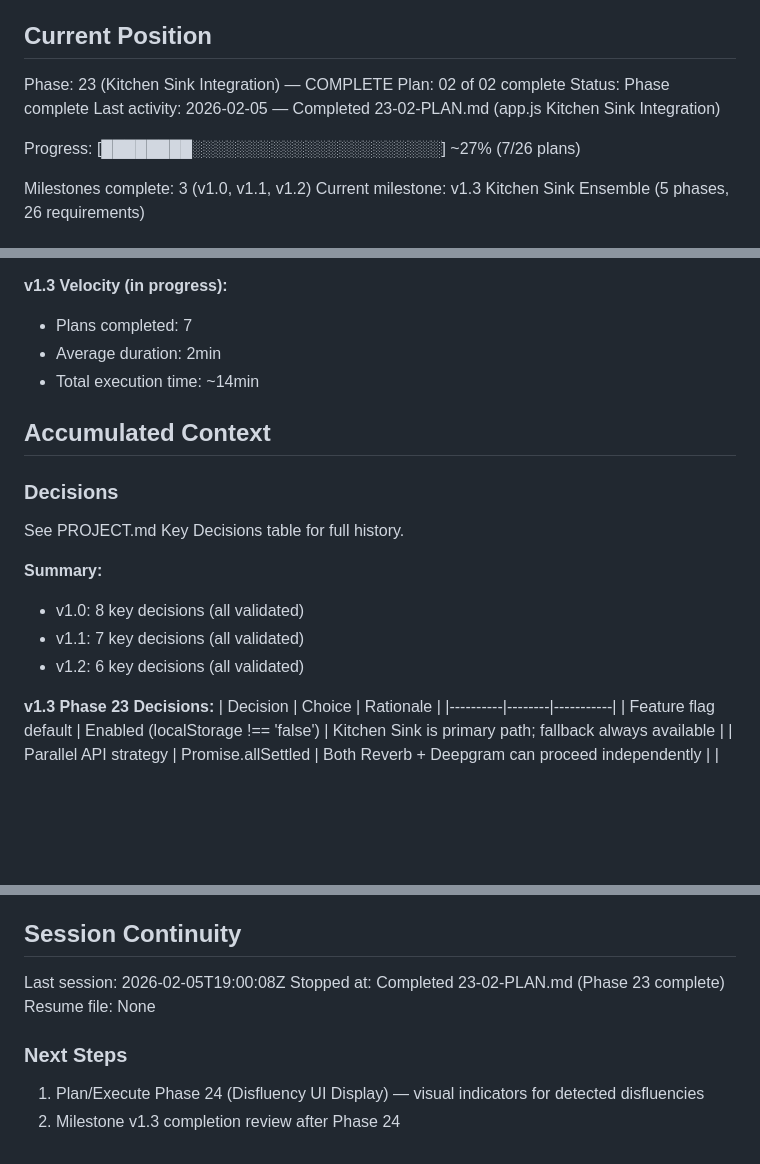
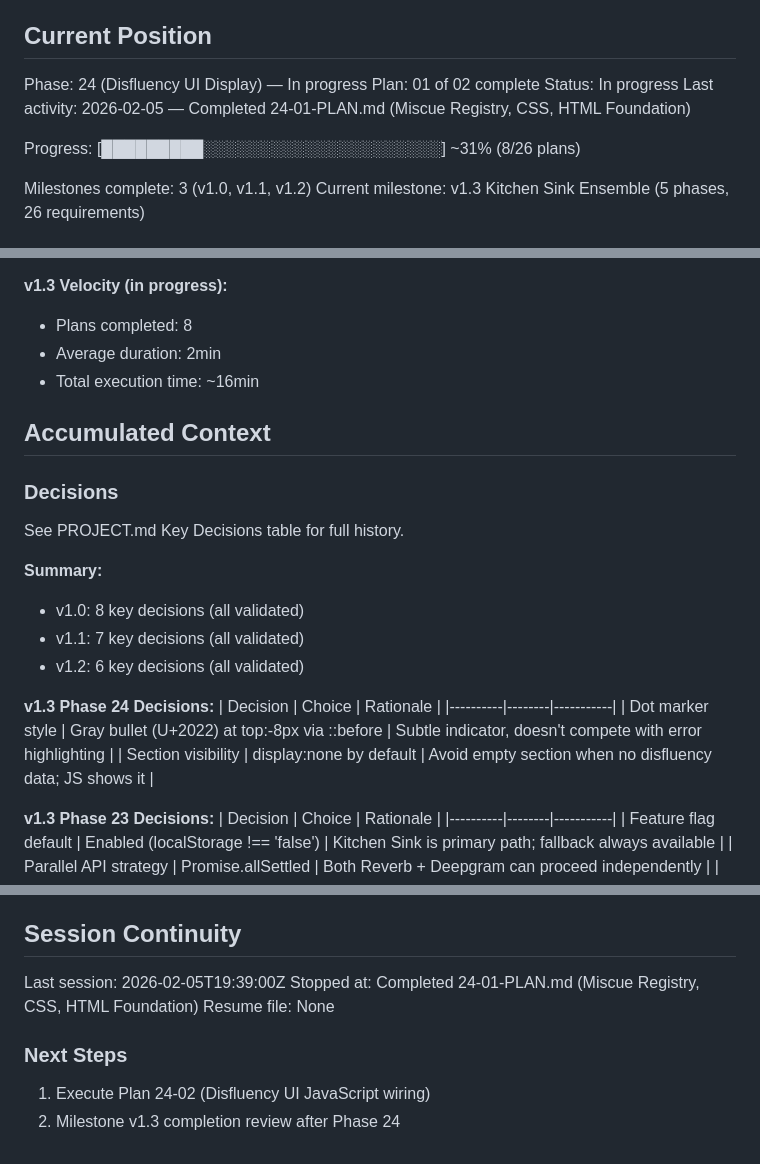
Before and after one commit to LBranigan/Pacer, a Markdown page: .planning/STATE.md, 3 parts joined by grey strips. Rendered like a GitHub page; blank space fills up the shorter version.

Commit message:
docs(24-01): complete miscue-registry-css-html plan
Tasks completed: 2/2
- Task 1: Add reverb disfluency types to miscue-registry.js
- Task 2: Add CSS styles and HTML structure for disfluency UI

SUMMARY: .planning/phases/24-disfluency-ui-display/24-01-SUMMARY.md

Co-Authored-By: Claude Opus 4.6 <noreply@anthropic.com>

```diff
--- a/.planning/STATE.md
+++ b/.planning/STATE.md
@@ -9,12 +9,12 @@ See: .planning/PROJECT.md (updated 2026-02-05)
 
 ## Current Position
 
-Phase: 23 (Kitchen Sink Integration) — COMPLETE
-Plan: 02 of 02 complete
-Status: Phase complete
-Last activity: 2026-02-05 — Completed 23-02-PLAN.md (app.js Kitchen Sink Integration)
+Phase: 24 (Disfluency UI Display) — In progress
+Plan: 01 of 02 complete
+Status: In progress
+Last activity: 2026-02-05 — Completed 24-01-PLAN.md (Miscue Registry, CSS, HTML Foundation)
 
-Progress: [████████░░░░░░░░░░░░░░░░░░░░░░] ~27% (7/26 plans)
+Progress: [█████████░░░░░░░░░░░░░░░░░░░░░] ~31% (8/26 plans)
 
 Milestones complete: 3 (v1.0, v1.1, v1.2)
 Current milestone: v1.3 Kitchen Sink Ensemble (5 phases, 26 requirements)
@@ -72,9 +72,9 @@ Current milestone: v1.3 Kitchen Sink Ensemble (5 phases, 26 requirements)
 - Total execution time: ~9min
 
 **v1.3 Velocity (in progress):**
-- Plans completed: 7
+- Plans completed: 8
 - Average duration: 2min
-- Total execution time: ~14min
+- Total execution time: ~16min
 
 ## Accumulated Context
 
@@ -86,6 +86,12 @@ See PROJECT.md Key Decisions table for full history.
 - v1.0: 8 key decisions (all validated)
 - v1.1: 7 key decisions (all validated)
 - v1.2: 6 key decisions (all validated)
+
+**v1.3 Phase 24 Decisions:**
+| Decision | Choice | Rationale |
+|----------|--------|-----------|
+| Dot marker style | Gray bullet (U+2022) at top:-8px via ::before | Subtle indicator, doesn't compete with error highlighting |
+| Section visibility | display:none by default | Avoid empty section when no disfluency data; JS shows it |
 
 **v1.3 Phase 23 Decisions:**
 | Decision | Choice | Rationale |
@@ -117,11 +123,11 @@ None.
 
 ## Session Continuity
 
-Last session: 2026-02-05T19:00:08Z
-Stopped at: Completed 23-02-PLAN.md (Phase 23 complete)
+Last session: 2026-02-05T19:39:00Z
+Stopped at: Completed 24-01-PLAN.md (Miscue Registry, CSS, HTML Foundation)
 Resume file: None
 
 ### Next Steps
 
-1. Plan/Execute Phase 24 (Disfluency UI Display) — visual indicators for detected disfluencies
+1. Execute Plan 24-02 (Disfluency UI JavaScript wiring)
 2. Milestone v1.3 completion review after Phase 24
```
Also changed, not shown: other parts of .planning/STATE.md (+1 -1 lines), 1 other file.
